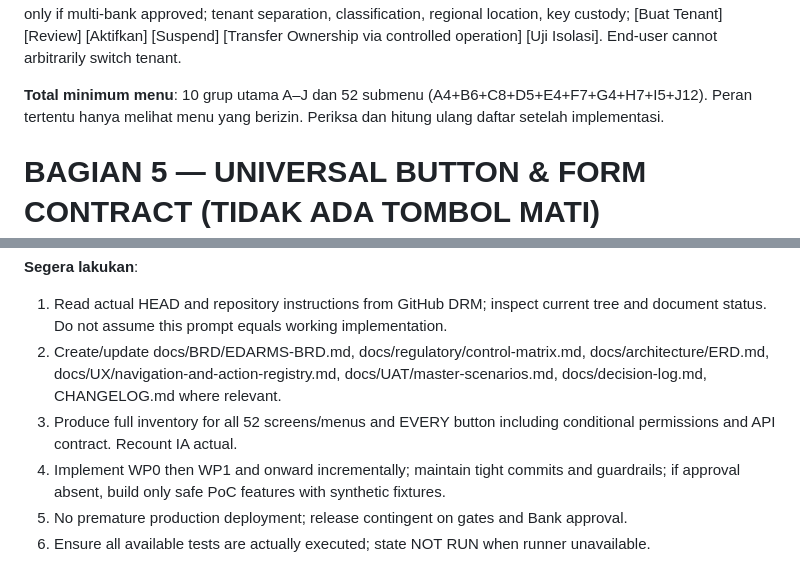
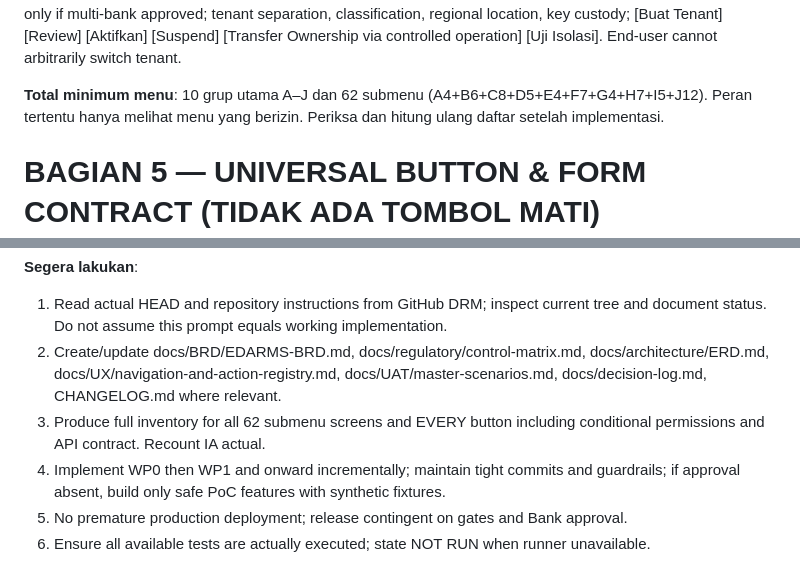
Before and after one commit to elanghaqeem-hash/DRM, a Markdown page: docs/prompts/MASTER-PROMPT-EDARMS-ENTERPRISE-2026-10-30.md, 2 parts joined by grey strips. GitHub-like rendering.

Commit message:
docs: correct EDARMS menu inventory to 62 submenus

```diff
--- a/docs/prompts/MASTER-PROMPT-EDARMS-ENTERPRISE-2026-10-30.md
+++ b/docs/prompts/MASTER-PROMPT-EDARMS-ENTERPRISE-2026-10-30.md
@@ -186,7 +186,7 @@ Buat route untuk setiap submenu, navigation guard, breadcrumbs, detail page/draw
 **J11 Data Export, Portability & Exit** — complete archive export with original, derivatives, metadata JSON/CSV/XML where required, hashes, evidence, export manifest; [Buat Request] [Preview Scope] [Approve] [Mulai Export] [Verifikasi] [Download Package] [Hapus Paket Sementara sesuai kebijakan].
 **J12 Tenant / Organization Provisioning** — only if multi-bank approved; tenant separation, classification, regional location, key custody; [Buat Tenant] [Review] [Aktifkan] [Suspend] [Transfer Ownership via controlled operation] [Uji Isolasi]. End-user cannot arbitrarily switch tenant.
 
-**Total minimum menu**: 10 grup utama A–J dan 52 submenu (A4+B6+C8+D5+E4+F7+G4+H7+I5+J12). Peran tertentu hanya melihat menu yang berizin. Periksa dan hitung ulang daftar setelah implementasi.
+**Total minimum menu**: 10 grup utama A–J dan 62 submenu (A4+B6+C8+D5+E4+F7+G4+H7+I5+J12). Peran tertentu hanya melihat menu yang berizin. Periksa dan hitung ulang daftar setelah implementasi.
 
 # BAGIAN 5 — UNIVERSAL BUTTON & FORM CONTRACT (TIDAK ADA TOMBOL MATI)
 
@@ -445,7 +445,7 @@ TBD-BANK-001 legal organization type and office hierarchy; TBD-BANK-002 archival
 **Segera lakukan**:
 1. Read actual HEAD and repository instructions from GitHub DRM; inspect current tree and document status. Do not assume this prompt equals working implementation.
 2. Create/update docs/BRD/EDARMS-BRD.md, docs/regulatory/control-matrix.md, docs/architecture/ERD.md, docs/UX/navigation-and-action-registry.md, docs/UAT/master-scenarios.md, docs/decision-log.md, CHANGELOG.md where relevant.
-3. Produce full inventory for all 52 screens/menus and EVERY button including conditional permissions and API contract. Recount IA actual.
+3. Produce full inventory for all 62 submenu screens and EVERY button including conditional permissions and API contract. Recount IA actual.
 4. Implement WP0 then WP1 and onward incrementally; maintain tight commits and guardrails; if approval absent, build only safe PoC features with synthetic fixtures.
 5. No premature production deployment; release contingent on gates and Bank approval.
 6. Ensure all available tests are actually executed; state NOT RUN when runner unavailable.
```
